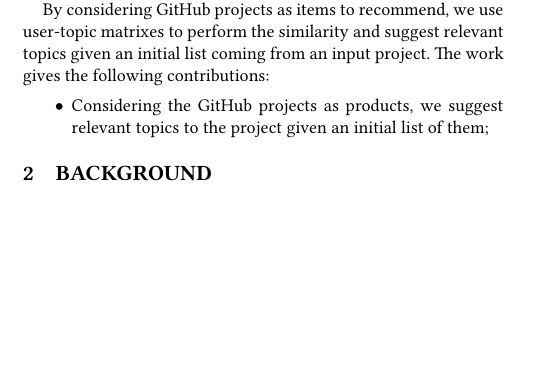
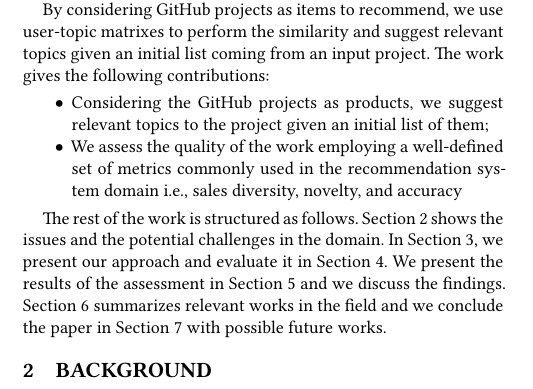
Before and after one commit to MDEGroup/ESEM2020, a LaTeX paper (KDD20.tex, which reads src/Introduction.tex): part of one column of page 1 of 12, cut so that both start at the same text, the shorter picture padded with empty space. Compiled offline with XeLaTeX.

Commit message:
refined introduction

```diff
--- a/src/Introduction.tex
+++ b/src/Introduction.tex
@@ -22,10 +22,13 @@ Although the mechanism works well so far and it is fully integrated in \GH, in o
 opinion there is still some room for improvement, e.g., in terms of the variety
 of the suggested topics, novel data analysis techniques, and the investigation of new recommendation strategies.
 
-In this work, we propose to face these issues by exploiting collaborative filtering, a widely spread technique in the recommendation system domain \cite{}. By considering \GH projects as items to recommend,  we use user-topic matrixes to perform the similarity and suggest relevant topics given an initial list coming from an input project.
+In this work, we propose to face these issues by exploiting collaborative filtering, a widely spread technique in the recommendation system domain \cite{Schafer:2007:CFR:1768197.1768208}. By considering \GH projects as items to recommend,  we use user-topic matrixes to perform the similarity and suggest relevant topics given an initial list coming from an input project.
 
 By considering \GH projects as items to recommend,  we use user-topic matrixes to perform the similarity and suggest relevant topics given an initial list coming from an input project.
 The work gives the following contributions:
 \begin{itemize}
 \item Considering the \GH projects as products, we suggest relevant topics to the project given an initial list of them;
+\item We assess the quality of the work employing a well-defined set of metrics commonly used in the recommendation system domain \ie sales diversity, novelty, and accuracy
 \end{itemize}
+
+The rest of the work is structured as follows. Section \ref{sec:Background} shows the issues and the potential challenges in the domain. In Section \ref{sec:ProposedApproach}, we present our approach and evaluate it in Section \ref{sec:Evaluation}. We present the results of the assessment in Section \ref{sec:ExperimentalResults} and we discuss the findings. Section \ref{sec:RelatedWorks} summarizes relevant works in the field and we conclude the paper in Section \ref{sec:Conclusions} with possible future works.
```
Also changed, not shown: KDD20.tex (+2 -2 lines), KDD20.bib (line endings or trailing spaces), KDD20.pdf.
